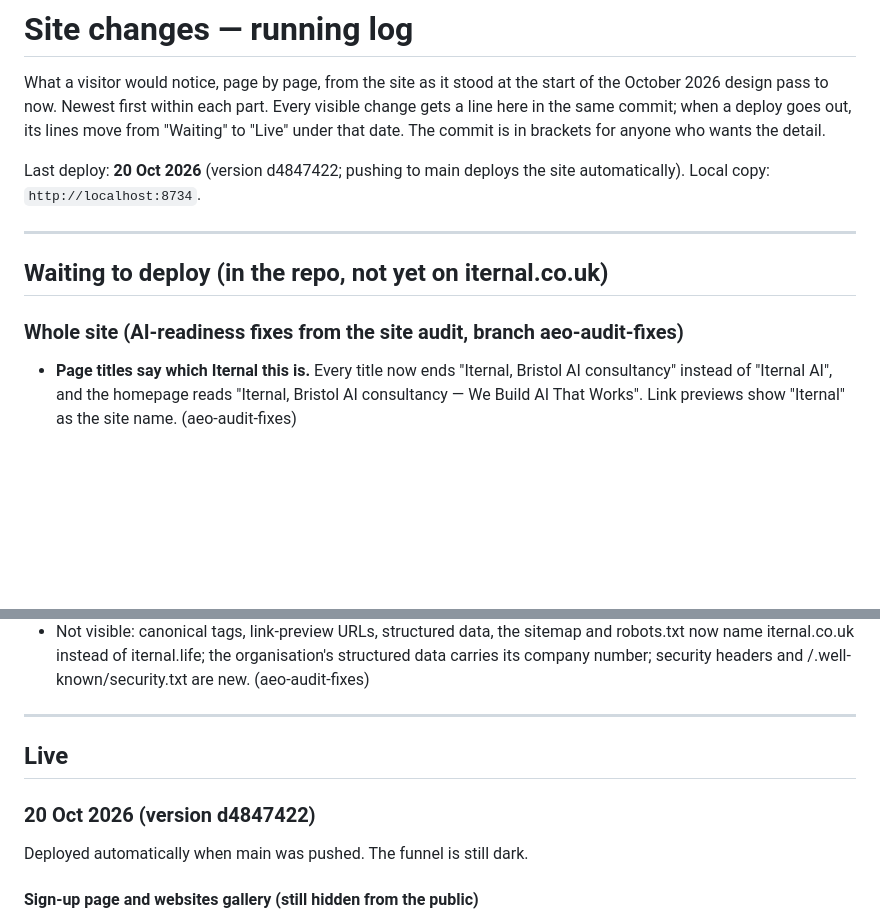
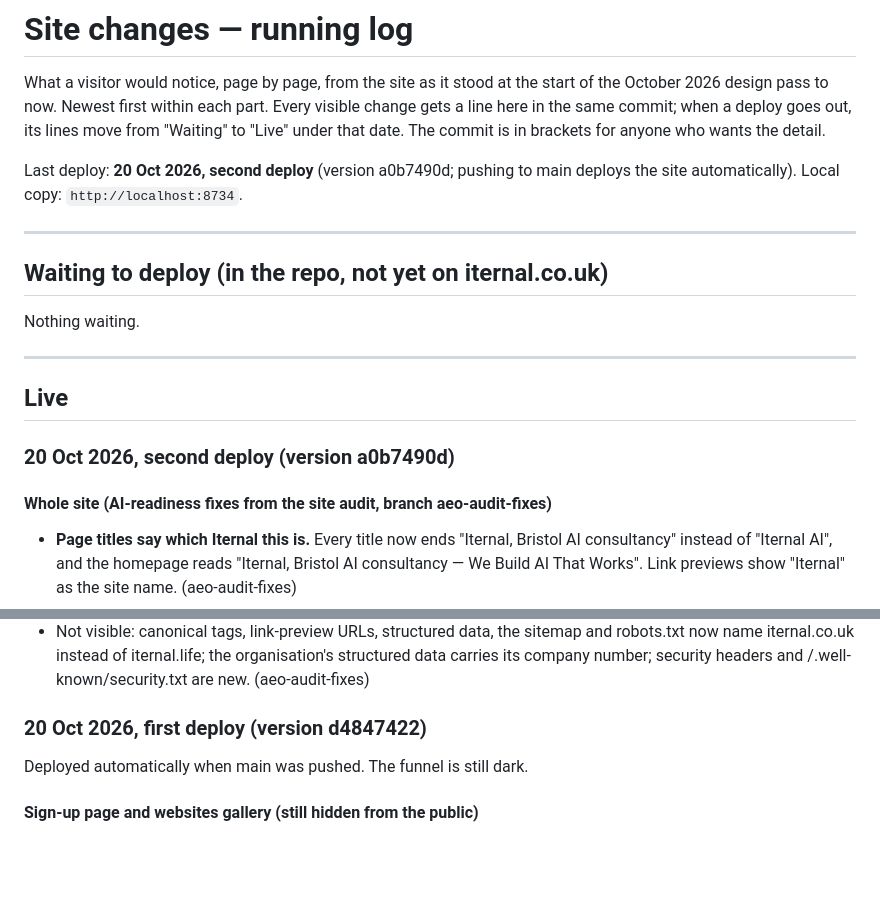
Before and after one commit to IternalEngineering/iternal-site, a Markdown page: SITE-CHANGES.md, 2 parts joined by grey strips. Drawn GitHub-style; blank space fills up the shorter version.

Commit message:
Log the second 20 Oct deploy (the site audit's fixes)
Co-Authored-By: Claude Opus 5.5 <noreply@anthropic.com>

```diff
--- a/SITE-CHANGES.md
+++ b/SITE-CHANGES.md
@@ -5,13 +5,21 @@ October 2026 design pass to now. Newest first within each part. Every visible ch
 a line here in the same commit; when a deploy goes out, its lines move from "Waiting" to
 "Live" under that date. The commit is in brackets for anyone who wants the detail.
 
-Last deploy: **20 Oct 2026** (version d4847422; pushing to main deploys the site automatically). Local copy: `http://localhost:8734`.
+Last deploy: **20 Oct 2026, second deploy** (version a0b7490d; pushing to main deploys the site automatically). Local copy: `http://localhost:8734`.
 
 ---
 
 ## Waiting to deploy (in the repo, not yet on iternal.co.uk)
 
-### Whole site (AI-readiness fixes from the site audit, branch aeo-audit-fixes)
+Nothing waiting.
+
+---
+
+## Live
+
+### 20 Oct 2026, second deploy (version a0b7490d)
+
+#### Whole site (AI-readiness fixes from the site audit, branch aeo-audit-fixes)
 - **Page titles say which Iternal this is.** Every title now ends "Iternal, Bristol AI
   consultancy" instead of "Iternal AI", and the homepage reads "Iternal, Bristol AI
   consultancy — We Build AI That Works". Link previews show "Iternal" as the site name.
@@ -27,11 +35,7 @@ Last deploy: **20 Oct 2026** (version d4847422; pushing to main deploys the site
   now name iternal.co.uk instead of iternal.life; the organisation's structured data carries
   its company number; security headers and /.well-known/security.txt are new. (aeo-audit-fixes)
 
----
-
-## Live
-
-### 20 Oct 2026 (version d4847422)
+### 20 Oct 2026, first deploy (version d4847422)
 
 Deployed automatically when main was pushed. The funnel is still dark.
 
```
